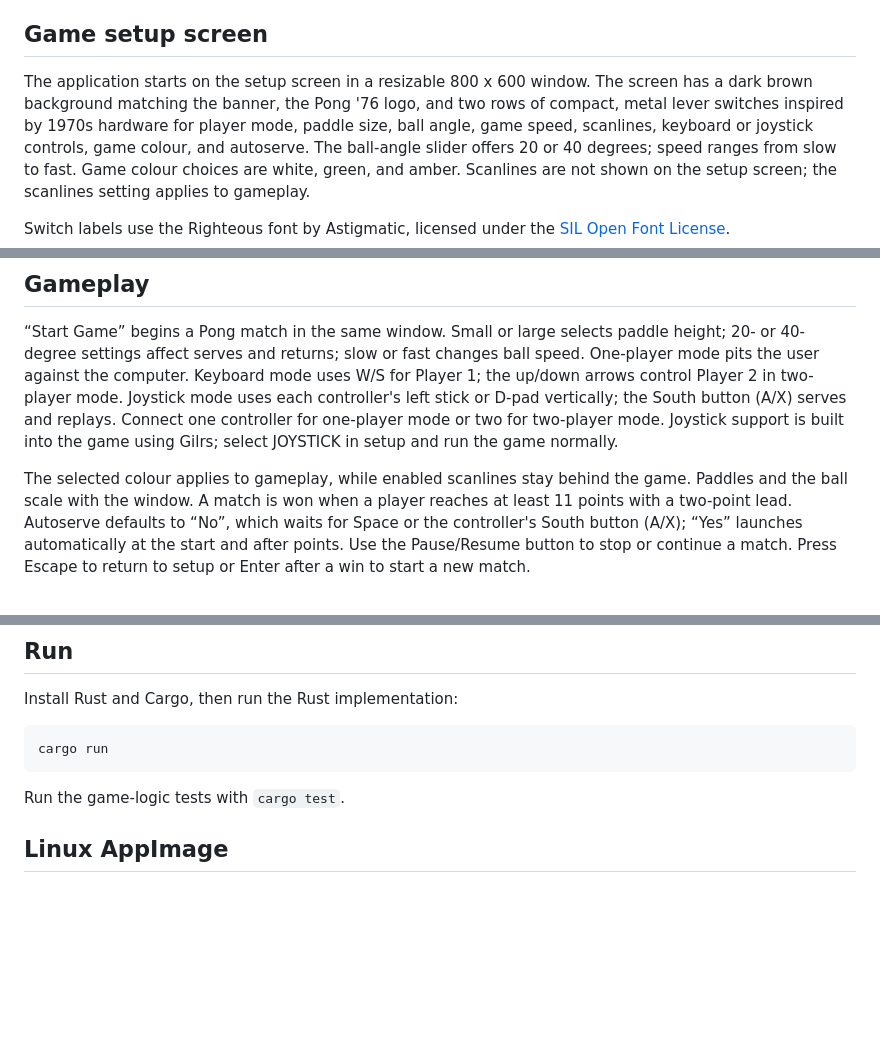
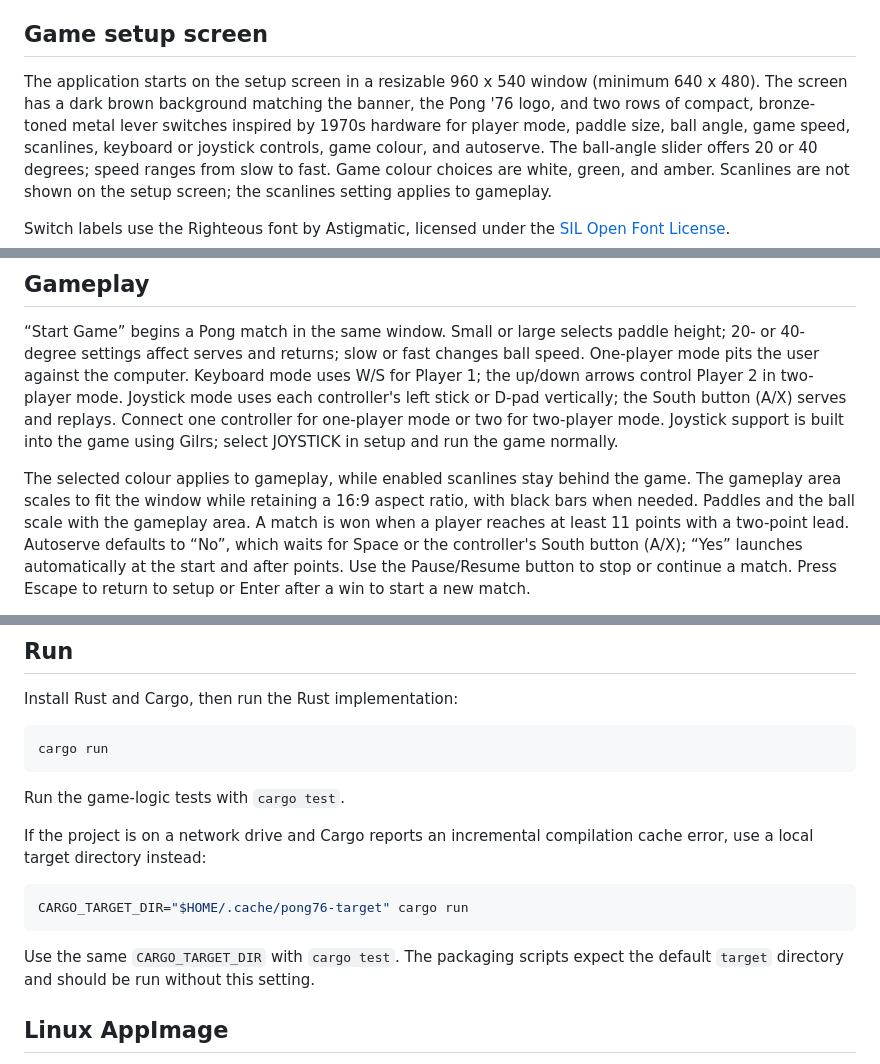
Before and after one commit to felthamn136/Pong-76, a Markdown page: README.md, 3 parts joined by grey strips. Rendered like a GitHub page; blank space fills up the shorter version.

Commit message:
Update README.md for improved project documentation

````diff
--- a/README.md
+++ b/README.md
@@ -11,9 +11,10 @@ Sports Centre 6000 Colour.
 
 ## Game setup screen
 
-The application starts on the setup screen in a resizable 800 x 600 window.
+The application starts on the setup screen in a resizable 960 x 540 window
+(minimum 640 x 480).
 The screen has a dark brown background matching the banner, the Pong '76 logo,
-and two rows of compact, metal lever switches
+and two rows of compact, bronze-toned metal lever switches
 inspired by 1970s hardware for player mode, paddle size, ball angle, game
 speed, scanlines, keyboard or joystick controls, game colour, and autoserve.
 The ball-angle slider offers 20 or 40 degrees; speed ranges from slow to fast.
@@ -36,7 +37,9 @@ built into the game using Gilrs; select JOYSTICK in setup and run the game
 normally.
 
 The selected colour applies to gameplay, while enabled scanlines stay behind
-the game. Paddles and the ball scale with the window. A match is won when a
+the game. The gameplay area scales to fit the window while retaining a 16:9
+aspect ratio, with black bars when needed. Paddles and the ball scale with the
+gameplay area. A match is won when a
 player reaches at least 11 points with a two-point lead. Autoserve
 defaults to “No”, which waits for Space or the controller's South button
 (A/X); “Yes” launches automatically at the start and after points. Use the
@@ -63,6 +66,16 @@ cargo run
 ```
 
 Run the game-logic tests with `cargo test`.
+
+If the project is on a network drive and Cargo reports an incremental
+compilation cache error, use a local target directory instead:
+
+```bash
+CARGO_TARGET_DIR="$HOME/.cache/pong76-target" cargo run
+```
+
+Use the same `CARGO_TARGET_DIR` with `cargo test`. The packaging scripts
+expect the default `target` directory and should be run without this setting.
 
 ## Linux AppImage
 
````
Also changed, not shown: assets/switch-lever.png, assets/switch-plate.png, 2 other files.
